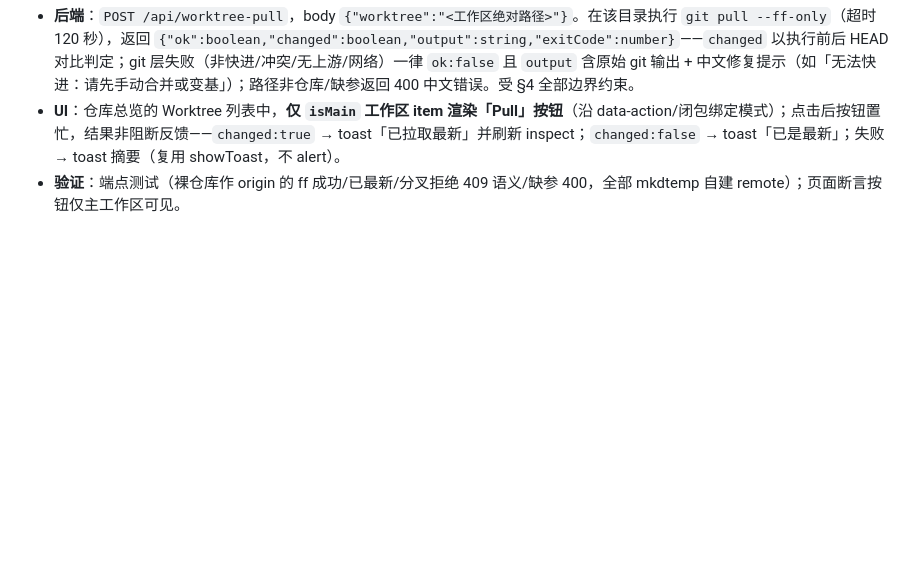
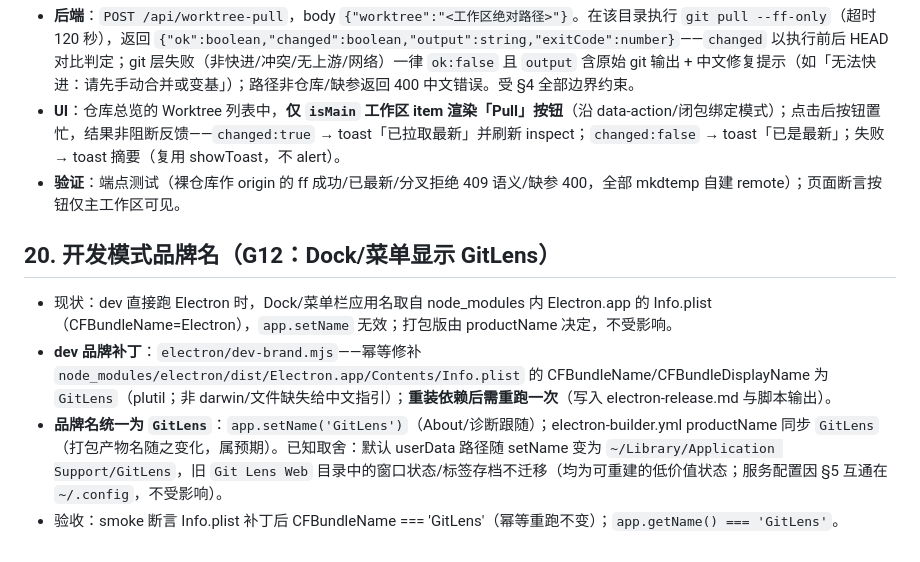
Before and after one commit to SharpXia/git-lens-web, a Markdown page: docs/proposals/electron-contracts.md, the part around the change. Rendered like a GitHub page; blank space fills up the shorter version.

Commit message:
docs: 冻结开发模式品牌名契约（GitLens）

```diff
--- a/docs/proposals/electron-contracts.md
+++ b/docs/proposals/electron-contracts.md
@@ -277,3 +277,10 @@ E2E 工具锁定：`playwright`（devDependency，协调分支持有；Electron
 - **后端**：`POST /api/worktree-pull`，body `{"worktree":"<工作区绝对路径>"}`。在该目录执行 `git pull --ff-only`（超时 120 秒），返回 `{"ok":boolean,"changed":boolean,"output":string,"exitCode":number}`——`changed` 以执行前后 HEAD 对比判定；git 层失败（非快进/冲突/无上游/网络）一律 `ok:false` 且 `output` 含原始 git 输出 + 中文修复提示（如「无法快进：请先手动合并或变基」）；路径非仓库/缺参返回 400 中文错误。受 §4 全部边界约束。
 - **UI**：仓库总览的 Worktree 列表中，**仅 `isMain` 工作区 item 渲染「Pull」按钮**（沿 data-action/闭包绑定模式）；点击后按钮置忙，结果非阻断反馈——`changed:true` → toast「已拉取最新」并刷新 inspect；`changed:false` → toast「已是最新」；失败 → toast 摘要（复用 showToast，不 alert）。
 - **验证**：端点测试（裸仓库作 origin 的 ff 成功/已最新/分叉拒绝 409 语义/缺参 400，全部 mkdtemp 自建 remote）；页面断言按钮仅主工作区可见。
+
+## 20. 开发模式品牌名（G12：Dock/菜单显示 GitLens）
+
+- 现状：dev 直接跑 Electron 时，Dock/菜单栏应用名取自 node_modules 内 Electron.app 的 Info.plist（CFBundleName=Electron），`app.setName` 无效；打包版由 productName 决定，不受影响。
+- **dev 品牌补丁**：`electron/dev-brand.mjs`——幂等修补 `node_modules/electron/dist/Electron.app/Contents/Info.plist` 的 CFBundleName/CFBundleDisplayName 为 `GitLens`（plutil；非 darwin/文件缺失给中文指引）；**重装依赖后需重跑一次**（写入 electron-release.md 与脚本输出）。
+- **品牌名统一为 `GitLens`**：`app.setName('GitLens')`（About/诊断跟随）；electron-builder.yml productName 同步 `GitLens`（打包产物名随之变化，属预期）。已知取舍：默认 userData 路径随 setName 变为 `~/Library/Application Support/GitLens`，旧 `Git Lens Web` 目录中的窗口状态/标签存档不迁移（均为可重建的低价值状态；服务配置因 §5 互通在 `~/.config`，不受影响）。
+- 验收：smoke 断言 Info.plist 补丁后 CFBundleName === 'GitLens'（幂等重跑不变）；`app.getName() === 'GitLens'`。
```
